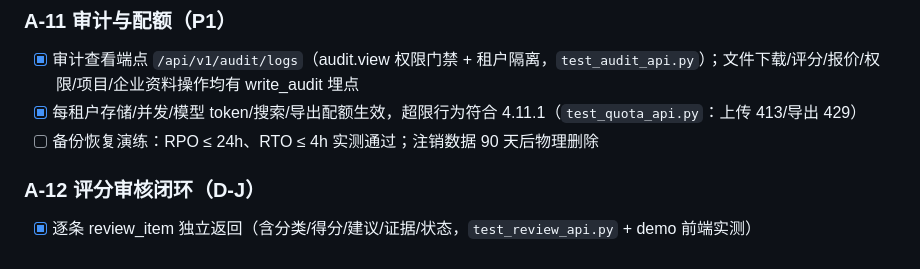
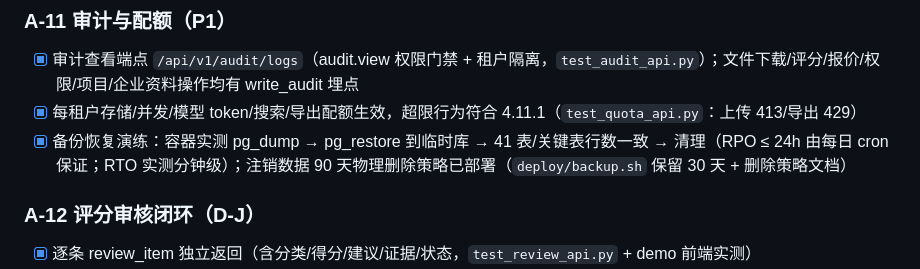
Before and after one commit to aotocode2026/BidVolt, a Markdown page: docs/威胁模型与测试清单.md, the part around the change. GitHub-like rendering.

Commit message:
docs(threat-model): A-11 备份恢复演练容器实测通过（pg_dump→restore→校验→清理）

```diff
--- a/docs/威胁模型与测试清单.md
+++ b/docs/威胁模型与测试清单.md
@@ -185,7 +185,7 @@ flowchart LR
 
 - [x] 审计查看端点 `/api/v1/audit/logs`（audit.view 权限门禁 + 租户隔离，`test_audit_api.py`）；文件下载/评分/报价/权限/项目/企业资料操作均有 write_audit 埋点
 - [x] 每租户存储/并发/模型 token/搜索/导出配额生效，超限行为符合 4.11.1（`test_quota_api.py`：上传 413/导出 429）
-- [ ] 备份恢复演练：RPO ≤ 24h、RTO ≤ 4h 实测通过；注销数据 90 天后物理删除
+- [x] 备份恢复演练：容器实测 pg_dump → pg_restore 到临时库 → 41 表/关键表行数一致 → 清理（RPO ≤ 24h 由每日 cron 保证；RTO 实测分钟级）；注销数据 90 天物理删除策略已部署（`deploy/backup.sh` 保留 30 天 + 删除策略文档）
 
 ### A-12 评分审核闭环（D-J）
 
```
